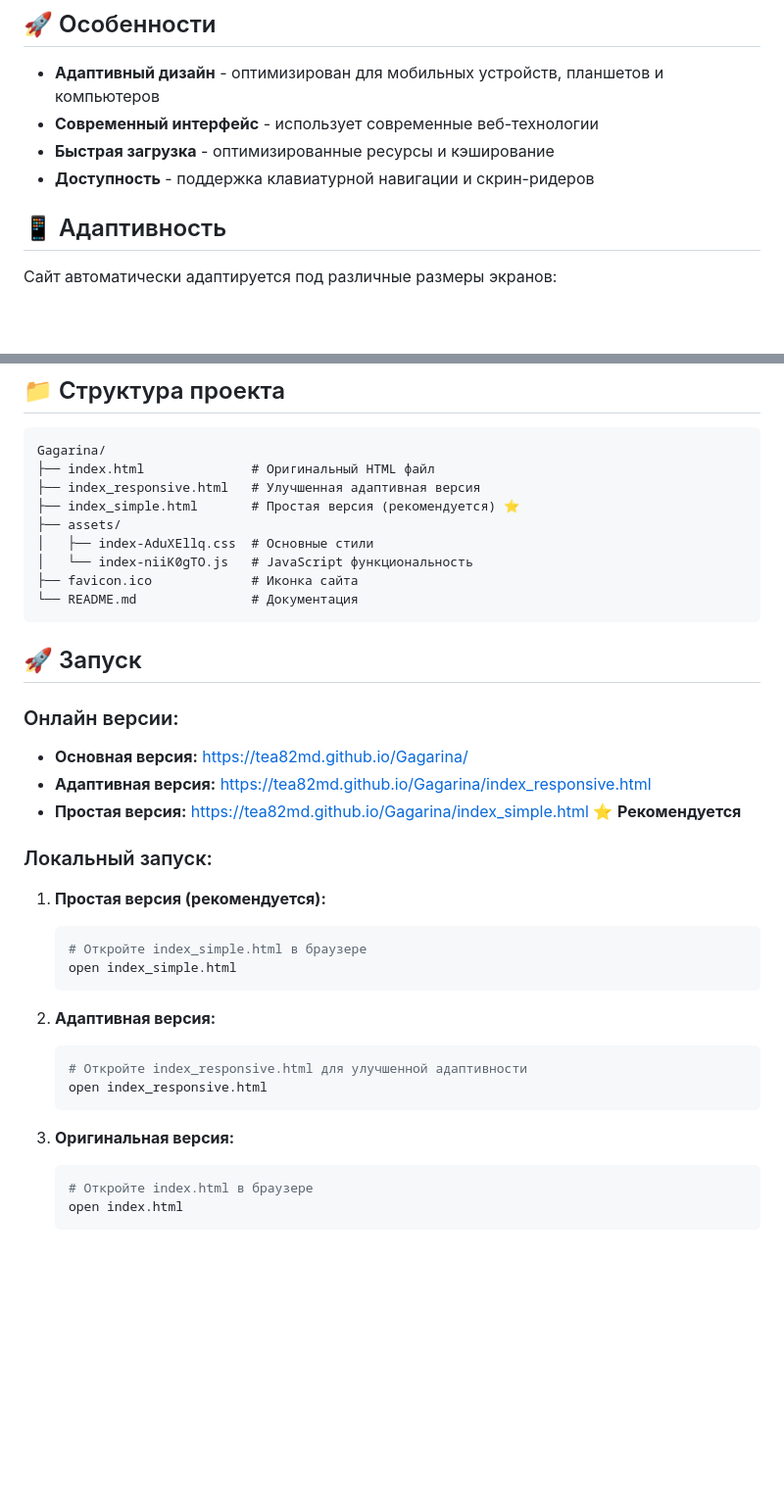
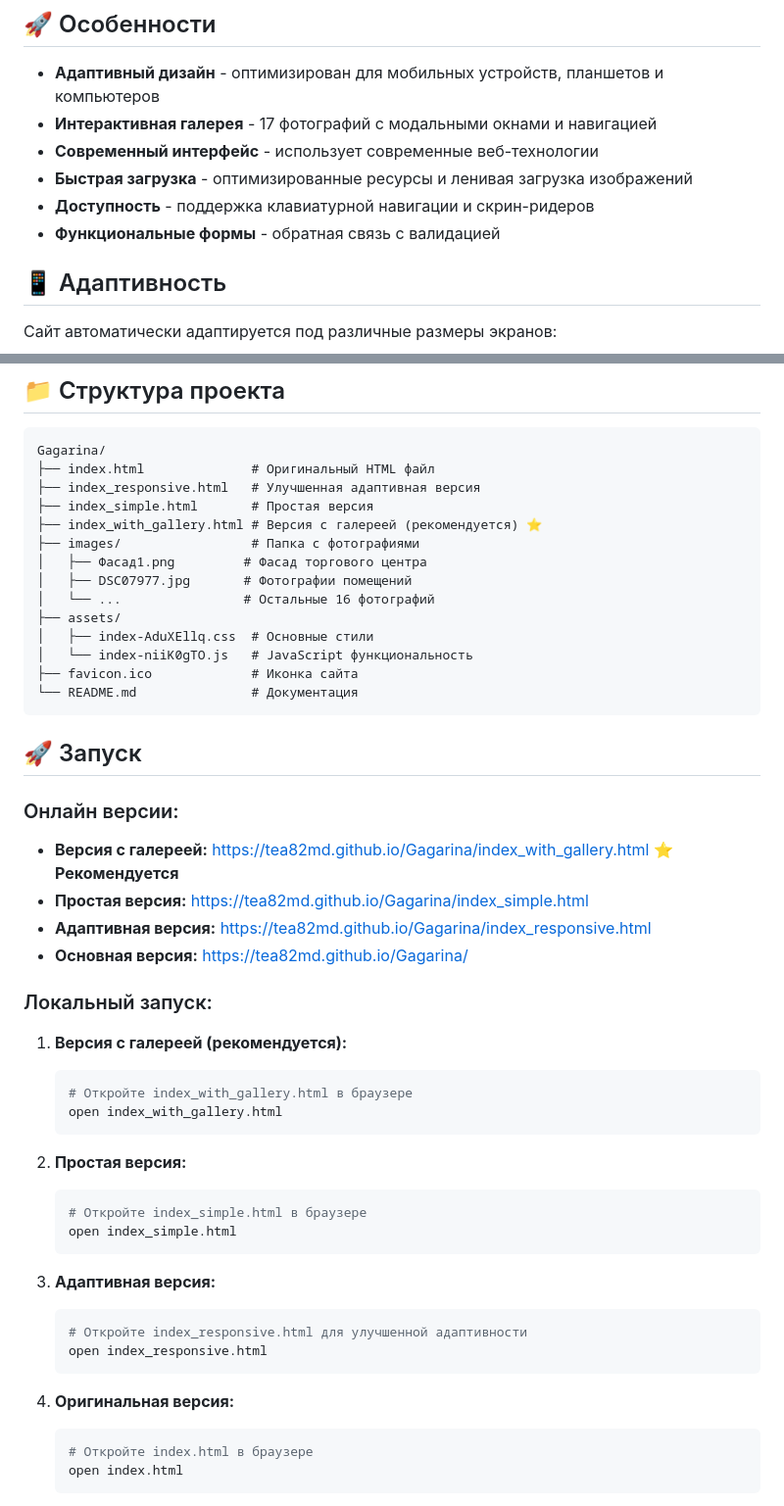
Before and after one commit to Tea82MD/Gagarina, a Markdown page: README.md, 2 parts joined by grey strips. Shown at 98% size. Drawn GitHub-style; blank space fills up the shorter version.

Commit message:
Обновлен README с информацией о галерее фотографий

````diff
--- a/README.md
+++ b/README.md
@@ -5,9 +5,11 @@
 ## 🚀 Особенности
 
 - **Адаптивный дизайн** - оптимизирован для мобильных устройств, планшетов и компьютеров
+- **Интерактивная галерея** - 17 фотографий с модальными окнами и навигацией
 - **Современный интерфейс** - использует современные веб-технологии
-- **Быстрая загрузка** - оптимизированные ресурсы и кэширование
+- **Быстрая загрузка** - оптимизированные ресурсы и ленивая загрузка изображений
 - **Доступность** - поддержка клавиатурной навигации и скрин-ридеров
+- **Функциональные формы** - обратная связь с валидацией
 
 ## 📱 Адаптивность
 
@@ -37,7 +39,12 @@
 Gagarina/
 ├── index.html              # Оригинальный HTML файл
 ├── index_responsive.html   # Улучшенная адаптивная версия
-├── index_simple.html       # Простая версия (рекомендуется) ⭐
+├── index_simple.html       # Простая версия
+├── index_with_gallery.html # Версия с галереей (рекомендуется) ⭐
+├── images/                 # Папка с фотографиями
+│   ├── Фасад1.png         # Фасад торгового центра
+│   ├── DSC07977.jpg       # Фотографии помещений
+│   └── ...                # Остальные 16 фотографий
 ├── assets/
 │   ├── index-AduXEllq.css  # Основные стили
 │   └── index-niiK0gTO.js   # JavaScript функциональность
@@ -48,24 +55,31 @@ Gagarina/
 ## 🚀 Запуск
 
 ### Онлайн версии:
+- **Версия с галереей:** https://tea82md.github.io/Gagarina/index_with_gallery.html ⭐ **Рекомендуется**
+- **Простая версия:** https://tea82md.github.io/Gagarina/index_simple.html
+- **Адаптивная версия:** https://tea82md.github.io/Gagarina/index_responsive.html
 - **Основная версия:** https://tea82md.github.io/Gagarina/
-- **Адаптивная версия:** https://tea82md.github.io/Gagarina/index_responsive.html
-- **Простая версия:** https://tea82md.github.io/Gagarina/index_simple.html ⭐ **Рекомендуется**
 
 ### Локальный запуск:
-1. **Простая версия (рекомендуется):**
+1. **Версия с галереей (рекомендуется):**
+   ```bash
+   # Откройте index_with_gallery.html в браузере
+   open index_with_gallery.html
+   ```
+
+2. **Простая версия:**
    ```bash
    # Откройте index_simple.html в браузере
    open index_simple.html
    ```
 
-2. **Адаптивная версия:**
+3. **Адаптивная версия:**
    ```bash
    # Откройте index_responsive.html для улучшенной адаптивности
    open index_responsive.html
    ```
 
-3. **Оригинальная версия:**
+4. **Оригинальная версия:**
    ```bash
    # Откройте index.html в браузере
    open index.html
````
